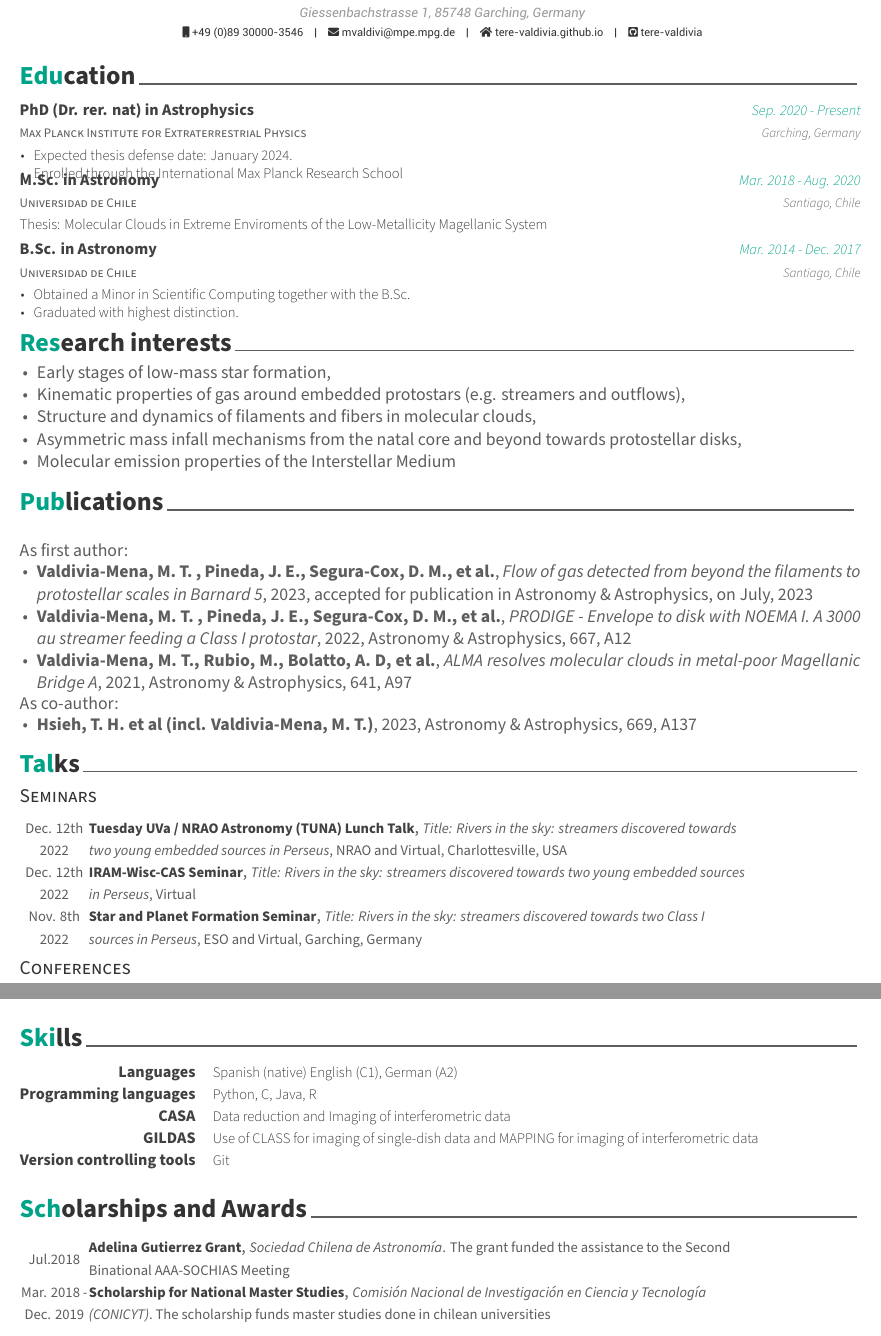
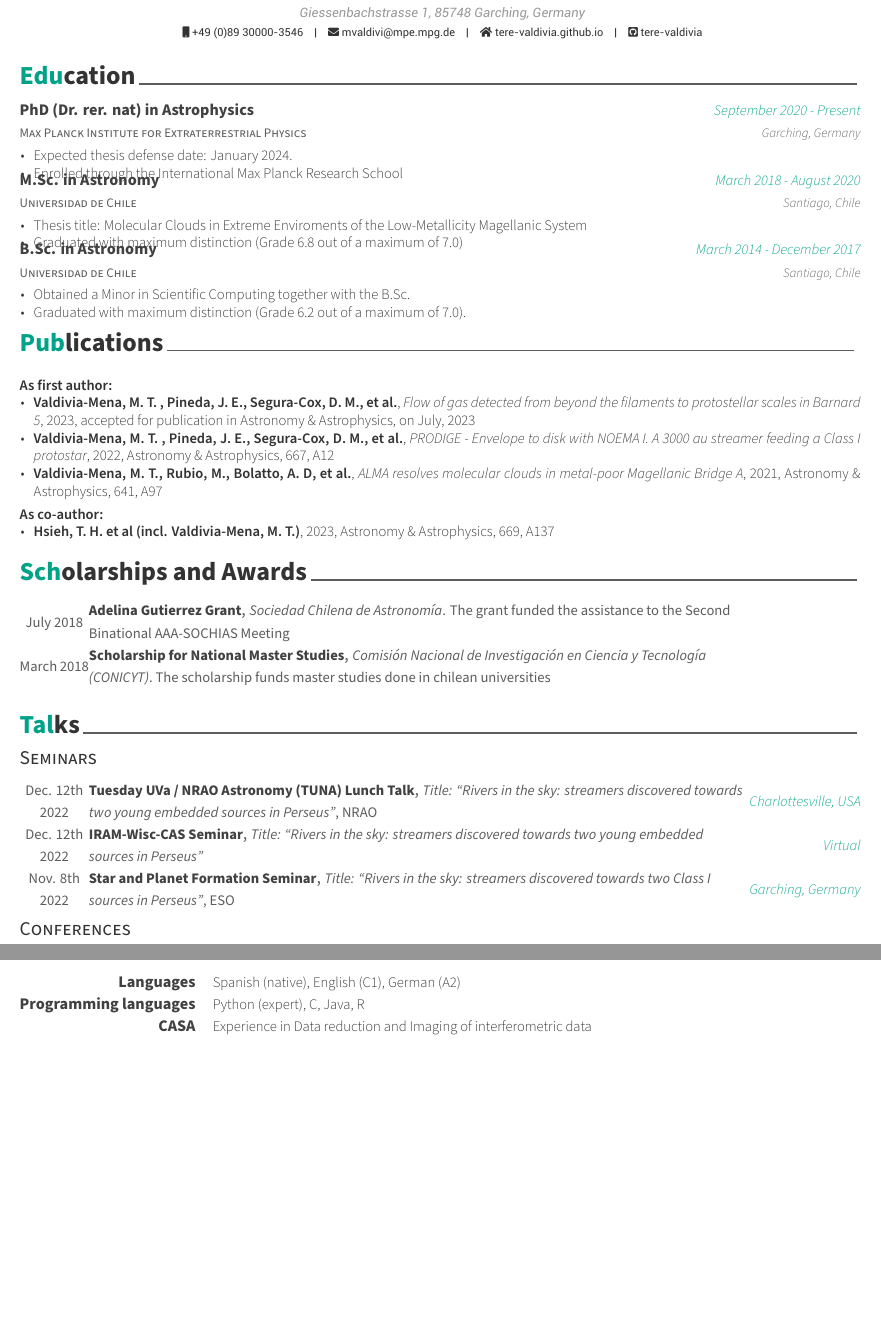
Before and after one commit to tere-valdivia/Curriculum, a LaTeX CV (CV_english.tex, which reads cvsections/awards.tex, cvsections/education.tex, cvsections/publications.tex): two parts of pages 1 and 3 of 3 before the commit and two parts of pages 1 and 2 of 3 after it, joined at a grey line, cut so that both start at the same text, the shorter picture padded with empty space. Compiled offline with XeLaTeX.

Commit message:
reordered

```diff
--- a/cvsections/awards.tex
+++ b/cvsections/awards.tex
@@ -9,12 +9,12 @@
 	{Adelina Gutierrez Grant} % Award
 	{\textit{Sociedad Chilena de Astronom\'ia}. The grant funded the assistance to the Second Binational AAA-SOCHIAS Meeting} % Event
 	{} % Location
-	{Jul.2018} % Date(s)
+	{July 2018} % Date(s)
 
 	\cvhonor
 	{Scholarship for National Master Studies} % Award
 	{\textit{Comisi\'on Nacional de Investigaci\'on en Ciencia y Tecnolog\'ia (CONICYT)}. The scholarship funds master studies done in chilean universities} % Event
 	{} % Location
-	{Mar. 2018 - Dec. 2019} % Date(s)
+	{March 2018} % Date(s)
 
 \end{cvhonors}
--- a/cvsections/education.tex
+++ b/cvsections/education.tex
@@ -13,7 +13,7 @@
  \cventry
     {Max Planck Institute for Extraterrestrial Physics} % Degree - Changed it to institution so it is not highlighted
     {PhD (Dr. rer. nat) in Astrophysics} % Institution -  Changed it to degree so it is highlighted
-    {Sep. 2020 - Present} % Location - Changed to dates because I want this to be in color
+    {September 2020 - Present} % Location - Changed to dates because I want this to be in color
     {Garching, Germany} % Date(s) - Changed to location because it is not as important
     { \begin{cvitems} % Description(s) bullet points
       \item{Expected thesis defense date: January 2024.}
@@ -25,19 +25,23 @@
  \cventry
     {Universidad de Chile} % Degree - Changed it to institution so it is not highlighted
     {M.Sc. in Astronomy} % Institution -  Changed it to degree so it is highlighted
-    {Mar. 2018 - Aug. 2020} % Location - Changed to dates because I want this to be in color
+    {March 2018 - August 2020} % Location - Changed to dates because I want this to be in color
     {Santiago, Chile} % Date(s) - Changed to location because it is not as important
-    {Thesis:   Molecular Clouds in Extreme Enviroments of the Low-Metallicity Magellanic System }
+    {\begin{cvitems} % Description(s) bullet points
+    		\item {Thesis title: Molecular Clouds in Extreme Enviroments of the Low-Metallicity Magellanic System}
+    		\item {Graduated with maximum distinction (Grade 6.8 out of a maximum of 7.0)}
+    	\end{cvitems} }
+
 
   \cventry
     {Universidad de Chile} % Degree - Changed it to institution so it is not highlighted
     {B.Sc. in Astronomy} % Institution -  Changed it to degree so it is highlighted
-    {Mar. 2014 - Dec. 2017} % Location - Changed to dates because I want this to be in color
+    {March 2014 - December 2017} % Location - Changed to dates because I want this to be in color
      {Santiago, Chile} % Date(s) - Changed to location because it is not as important
     {
       \begin{cvitems} % Description(s) bullet points
       \item{Obtained a Minor in Scientific Computing together with the B.Sc.}
-       \item {Graduated with highest distinction.}
+       \item {Graduated with maximum distinction (Grade 6.2 out of a maximum of 7.0).}
       \end{cvitems}
     }
 
--- a/cvsections/publications.tex
+++ b/cvsections/publications.tex
@@ -7,18 +7,20 @@
 %	CONTENT
 %-------------------------------------------------------------------------------
 
-As first author:
+\begin{cvparagraph}
+\textbf{As first author:}
 \vspace{4pt}
 \begin{cvitems} % Description(s) bullet points
-	 \item{\textbf{Valdivia-Mena, M. T. , Pineda, J. E., Segura-Cox, D. M., et al.}, \textit{Flow of gas detected from beyond the filaments to protostellar scales in Barnard 5}, 2023, accepted for publication in Astronomy \& Astrophysics, on July, 2023}
-      \item{\textbf{Valdivia-Mena, M. T. , Pineda, J. E., Segura-Cox, D. M., et al.}, \textit{PRODIGE - Envelope to disk with NOEMA I. A 3000 au streamer feeding a Class I protostar}, 2022, Astronomy \& Astrophysics, 667, A12}
-      \item{\textbf{Valdivia-Mena, M. T., Rubio, M., Bolatto, A. D, et al.}, \textit{ALMA resolves molecular clouds in metal-poor Magellanic Bridge A}, 2021, Astronomy \& Astrophysics, 641, A97}
+	\item{\textbf{Valdivia-Mena, M. T. , Pineda, J. E., Segura-Cox, D. M., et al.}, \textit{Flow of gas detected from beyond the filaments to protostellar scales in Barnard 5}, 2023, accepted for publication in Astronomy \& Astrophysics, on July, 2023}
+	\item{\textbf{Valdivia-Mena, M. T. , Pineda, J. E., Segura-Cox, D. M., et al.}, \textit{PRODIGE - Envelope to disk with NOEMA I. A 3000 au streamer feeding a Class I protostar}, 2022, Astronomy \& Astrophysics, 667, A12}
+	\item{\textbf{Valdivia-Mena, M. T., Rubio, M., Bolatto, A. D, et al.}, \textit{ALMA resolves molecular clouds in metal-poor Magellanic Bridge A}, 2021, Astronomy \& Astrophysics, 641, A97}
 \end{cvitems}
-\vspace{4pt}
-As co-author:
+\vspace{8pt}
+\textbf{As co-author:}
 \vspace{4pt}
 \begin{cvitems} % Description(s) bullet points
 	\item{{\textbf{Hsieh, T. H. et al (incl. Valdivia-Mena, M. T.)}, 2023, Astronomy \& Astrophysics, 669, A137}}
 
 \end{cvitems}
-\vspace{8pt}
+\vspace{4pt}
+\end{cvparagraph}
--- a/cvsections/skills.tex
+++ b/cvsections/skills.tex
@@ -12,31 +12,31 @@
 %---------------------------------------------------------
   \cvskill
     {Languages} % Category
-    {Spanish (native) English (C1), German (A2)} % Skills
+    {Spanish (native), English (C1), German (A2)} % Skills
 
 
 %---------------------------------------------------------
   \cvskill
     {Programming languages} % Category
-    {Python, C, Java, R} % Skills
+    {Python (expert), C, Java, R} % Skills
 
 
 %---------------------------------------------------------
   \cvskill
     {CASA} % Category
-    {Data reduction and Imaging of interferometric data} % Skills
+    {Experience in Data reduction and Imaging of interferometric data} % Skills
 
 
 %---------------------------------------------------------
   \cvskill
     {GILDAS} % Category
-    {Use of CLASS for imaging of single-dish data and MAPPING for imaging of interferometric data} % Skills
+    {Experience with CLASS, MAPPING and CLIC} % Skills
 
 
 %---------------------------------------------------------
   \cvskill
     {Version controlling tools} % Category
-    {Git} % Skills
+    {Git, Google Docs} % Skills
 
 
 %---------------------------------------------------------
--- a/cvsections/talks.tex
+++ b/cvsections/talks.tex
@@ -9,20 +9,20 @@
 \begin{cvhonors}
 	 \cvhonor
 	{Tuesday UVa / NRAO Astronomy (TUNA) Lunch Talk} % Award
-	{\textit{Title: Rivers in the sky: streamers discovered towards two young embedded sources in Perseus}, NRAO and Virtual, Charlottesville, USA} % Event
-	{} % Location
+	{\textit{Title: ``Rivers in the sky: streamers discovered towards two young embedded sources in Perseus"}, NRAO} % Event
+	{Charlottesville, USA} % Location
 	{Dec. 12th 2022} % Date(s)
 
 	 \cvhonor
 	{IRAM-Wisc-CAS Seminar} % Award
-	{\textit{Title: Rivers in the sky: streamers discovered towards two young embedded sources in Perseus}, Virtual} % Event
-	{} % Location
+	{\textit{Title: ``Rivers in the sky: streamers discovered towards two young embedded sources in Perseus"}} % Event
+	{Virtual} % Location
 	{Dec. 12th 2022} % Date(s)
 
 	 \cvhonor
 	{Star and Planet Formation Seminar} % Award
-	{\textit{Title: Rivers in the sky: streamers discovered towards two Class I sources in Perseus}, ESO and Virtual, Garching, Germany} % Event
-	{} % Location
+	{\textit{Title: ``Rivers in the sky: streamers discovered towards two Class I sources in Perseus"}, ESO} % Event
+	{Garching, Germany} % Location
 	{Nov. 8th 2022} % Date(s)
 
 \end{cvhonors}
```
Also changed, not shown: CV_english.tex (+4 -3 lines), cvsections/observing.tex (+36 -8 lines), CV_english.pdf, cvsections/talks.tex (28 more changed lines).
